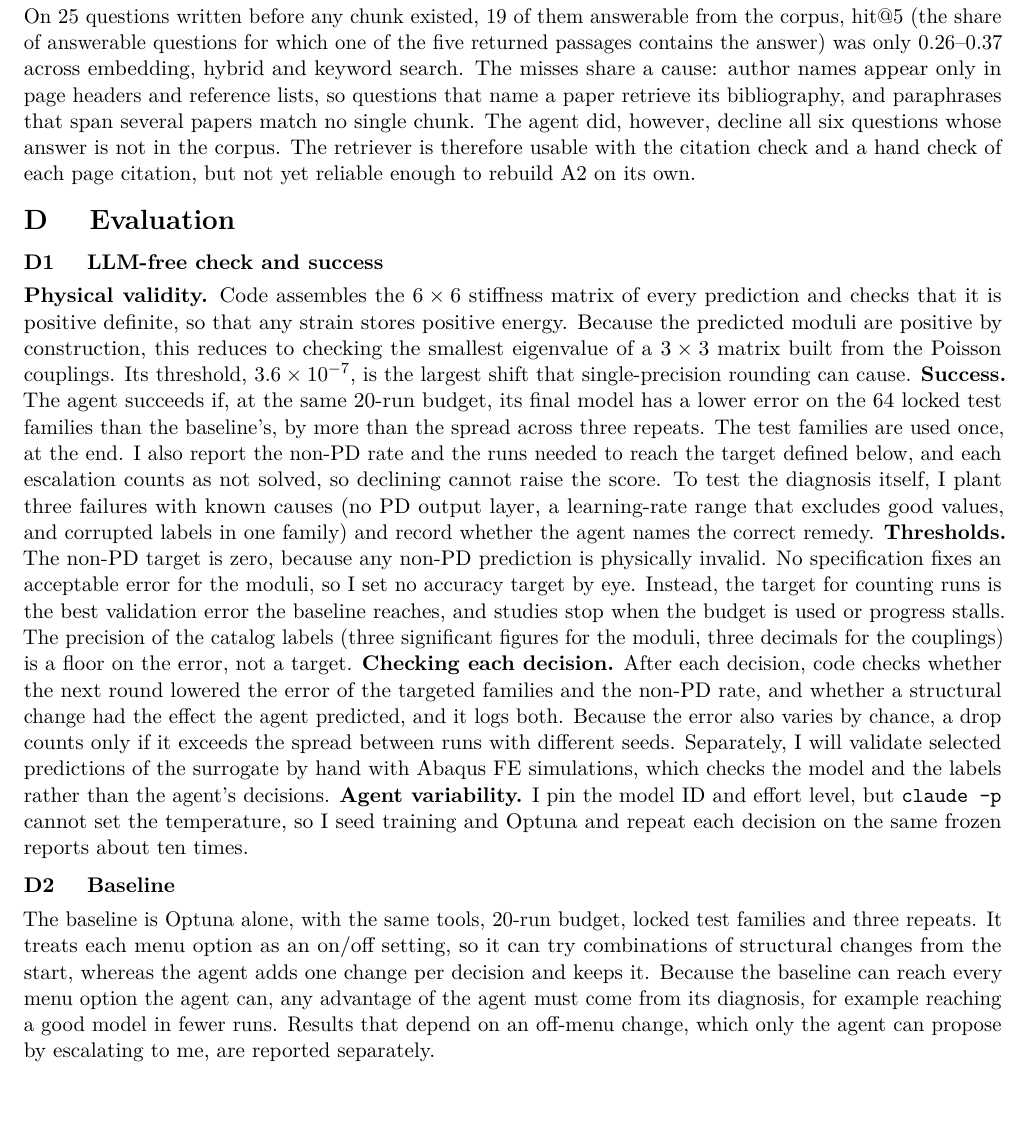
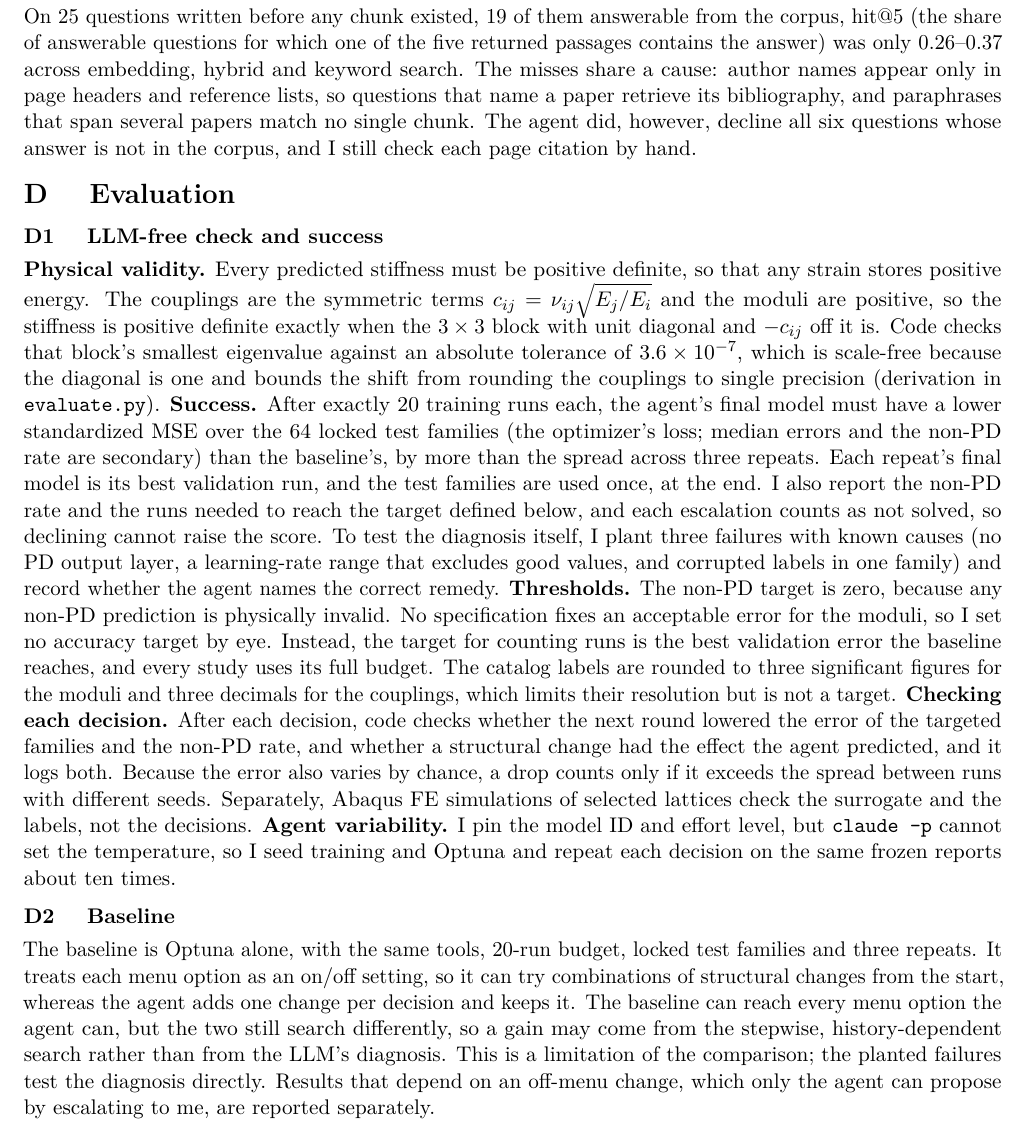
Before and after one commit to jamie-carpenter/lattice-gnn, a LaTeX document (reports/lab_report_2.tex): part of page 4 of 5, cut so that both start at the same text. Compiled offline with pdfLaTeX.

Commit message:
Apply review fixes to Lab Report 2
- Record counts explained (17,262 split, 17,222 with stiffness data; 7
  validation records without it); PD-label claim limited to the validation
  set (the 4 non-PD labels are all in training)
- D1: couplings defined; PD check described as the unit-diagonal 3x3 block
  with an absolute, scale-free tolerance; primary metric (standardized MSE),
  exactly 20 runs each, final model = best validation run; label resolution
  instead of "floor"
- D2: stepwise-vs-combination search stated as a limitation
- config/loop.yaml: no-progress stop off so both conditions use the full
  budget; worksheet updated to match

Co-Authored-By: Claude Opus 5.5 <noreply@anthropic.com>

```diff
--- a/reports/lab_report_2.tex
+++ b/reports/lab_report_2.tex
@@ -190,21 +186,22 @@ On 25 questions written before any chunk existed, 19 of them answerable from the
 answer) was only 0.26--0.37 across embedding, hybrid and keyword search. The misses
 share a cause: author names appear only in page headers and reference lists, so questions that name
 a paper retrieve its bibliography, and paraphrases that span several papers match no single chunk.
-The agent did, however, decline all six questions whose answer is not in the corpus. The retriever
-is therefore usable with the citation check and a hand check of each page citation, but not yet
-reliable enough to rebuild A2 on its own.
+The agent did, however, decline all six questions whose answer is not in the corpus, and I still
+check each page citation by hand.
 
 \section*{D \quad Evaluation}
 
 \subsection*{D1 \quad LLM-free check and success}
-\textbf{Physical validity.} Code assembles the $6\times6$ stiffness matrix of every prediction and
-checks that it is positive definite, so that any strain stores positive energy. Because the
-predicted moduli are positive by construction, this reduces to checking the smallest eigenvalue of
-a $3\times3$ matrix built from the Poisson couplings. Its threshold, $3.6\times10^{-7}$, is the
-largest shift that single-precision rounding can cause.
-\textbf{Success.} The agent succeeds if, at the same 20-run budget, its final model has a lower
-error on the 64 locked test families than the baseline's, by more than the spread across three
-repeats. The test families are used once, at the end. I also report the non-PD rate and the runs
+\textbf{Physical validity.} Every predicted stiffness must be positive definite, so that any strain
+stores positive energy. The couplings are the symmetric terms $c_{ij}=\nu_{ij}\sqrt{E_j/E_i}$ and the
+moduli are positive, so the stiffness is positive definite exactly when the $3\times3$ block with
+unit diagonal and $-c_{ij}$ off it is. Code checks that block's smallest eigenvalue against an
+absolute tolerance of $3.6\times10^{-7}$, which is scale-free because the diagonal is one and bounds
+the shift from rounding the couplings to single precision (derivation in \texttt{evaluate.py}).
+\textbf{Success.} After exactly 20 training runs each, the agent's final model must have a lower
+standardized MSE over the 64 locked test families (the optimizer's loss; median errors and the
+non-PD rate are secondary) than the baseline's, by more than the spread across three repeats. Each
+repeat's final model is its best validation run, and the test families are used once, at the end. I also report the non-PD rate and the runs
 needed to reach the target defined below, and each escalation counts as not solved, so declining
 cannot raise the score. To test the diagnosis itself, I plant three failures with known causes
 (no PD output layer, a learning-rate range that excludes good values, and corrupted labels in one
@@ -212,15 +209,13 @@ family) and record whether the agent names the correct remedy.
 \textbf{Thresholds.} The non-PD target is zero, because any non-PD prediction is physically
 invalid. No specification fixes an acceptable error for the moduli, so I set no accuracy target by
 eye. Instead, the target for counting runs is the best validation error the baseline reaches, and
-studies stop when the budget is used or progress stalls. The precision of the catalog labels
-(three significant figures for the moduli, three decimals for the couplings) is a floor on the
-error, not a target.
+every study uses its full budget. The catalog labels are rounded to three significant figures for
+the moduli and three decimals for the couplings, which limits their resolution but is not a target.
 \textbf{Checking each decision.} After each decision, code checks whether the next round lowered
 the error of the targeted families and the non-PD rate, and whether a structural change had the
 effect the agent predicted, and it logs both. Because the error also varies by chance, a drop
-counts only if it exceeds the spread between runs with different seeds. Separately, I will validate
-selected predictions of the surrogate by hand with Abaqus FE simulations, which checks the model
-and the labels rather than the agent's decisions.
+counts only if it exceeds the spread between runs with different seeds. Separately, Abaqus FE
+simulations of selected lattices check the surrogate and the labels, not the decisions.
 \textbf{Agent variability.} I pin the model ID and effort level, but \texttt{claude -p} cannot
 set the temperature, so I seed training and Optuna and repeat each decision on the same frozen
 reports about ten times.
@@ -228,10 +223,11 @@ reports about ten times.
 \subsection*{D2 \quad Baseline}
 The baseline is Optuna alone, with the same tools, 20-run budget, locked test families and three
 repeats. It treats each menu option as an on/off setting, so it can try combinations of structural
-changes from the start, whereas the agent adds one change per decision and keeps it. Because the
-baseline can reach every menu option the agent can, any advantage of the agent must come from its
-diagnosis, for example reaching a good model in fewer runs. Results that depend on an off-menu
-change, which only the agent can propose by escalating to me, are reported separately.
+changes from the start, whereas the agent adds one change per decision and keeps it. The baseline can reach every menu option the agent can, but the two
+still search differently, so a gain may come from the stepwise, history-dependent search rather
+than from the LLM's diagnosis. This is a limitation of the comparison; the planted failures test
+the diagnosis directly. Results that depend on an off-menu change, which only the agent can
+propose by escalating to me, are reported separately.
 
 \section*{E \quad Plan and risks}
 
```
Also changed, not shown: config/loop.yaml (+2 -1 lines), docs/agent_design_worksheet.md (+10 -4 lines), reports/lab_report_2.tex (38 more changed lines).
